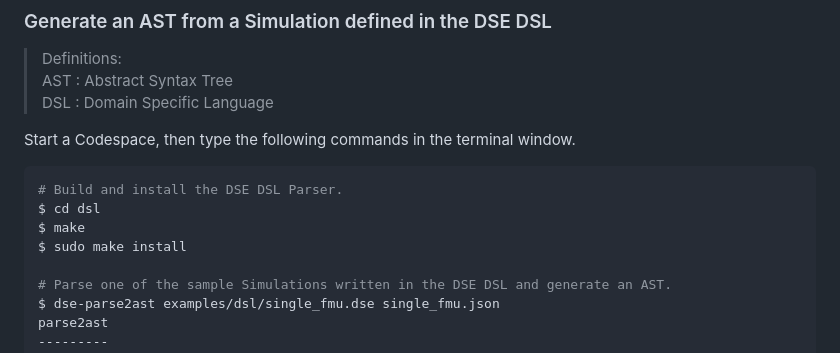
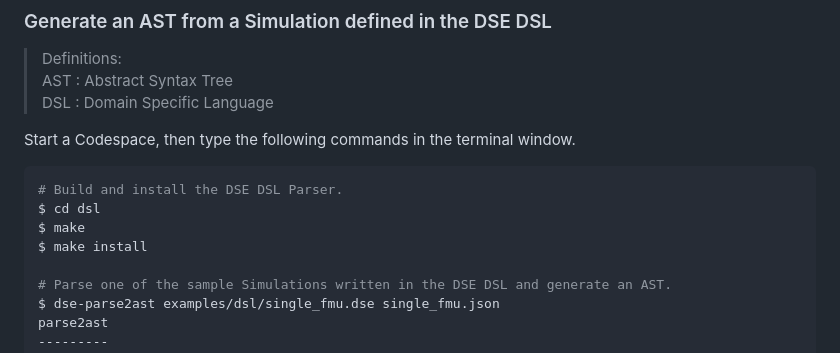
Before and after one commit to boschglobal/dse.sdp, a Markdown page: README.md, the part around the change. Drawn GitHub-style.

Commit message:
Update README.md
Signed-off-by: Timothy Rule <90191439+timrulebosch@users.noreply.github.com>

```diff
--- a/README.md
+++ b/README.md
@@ -138,7 +138,7 @@ Start a Codespace, then type the following commands in the terminal window.
 # Build and install the DSE DSL Parser.
 $ cd dsl
 $ make
-$ sudo make install
+$ make install
 
 # Parse one of the sample Simulations written in the DSE DSL and generate an AST.
 $ dse-parse2ast examples/dsl/single_fmu.dse single_fmu.json
```
